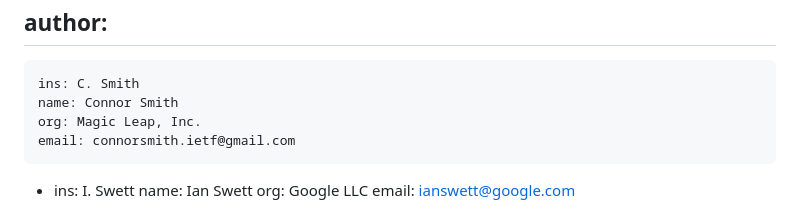
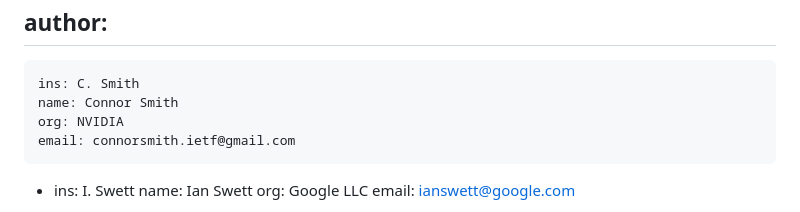
Before and after one commit to wcsmith/draft-quic-receive-ts, a Markdown page: draft-smith-quic-receive-ts.md, the part around the change. GitHub-like rendering.

Commit message:
Update Connor Smith's org affiliation to NVIDIA.

```diff
--- a/draft-smith-quic-receive-ts.md
+++ b/draft-smith-quic-receive-ts.md
@@ -17,7 +17,7 @@ author:
  -
     ins: C. Smith
     name: Connor Smith
-    org: Magic Leap, Inc.
+    org: NVIDIA
     email: connorsmith.ietf@gmail.com
  -
     ins: I. Swett
```
